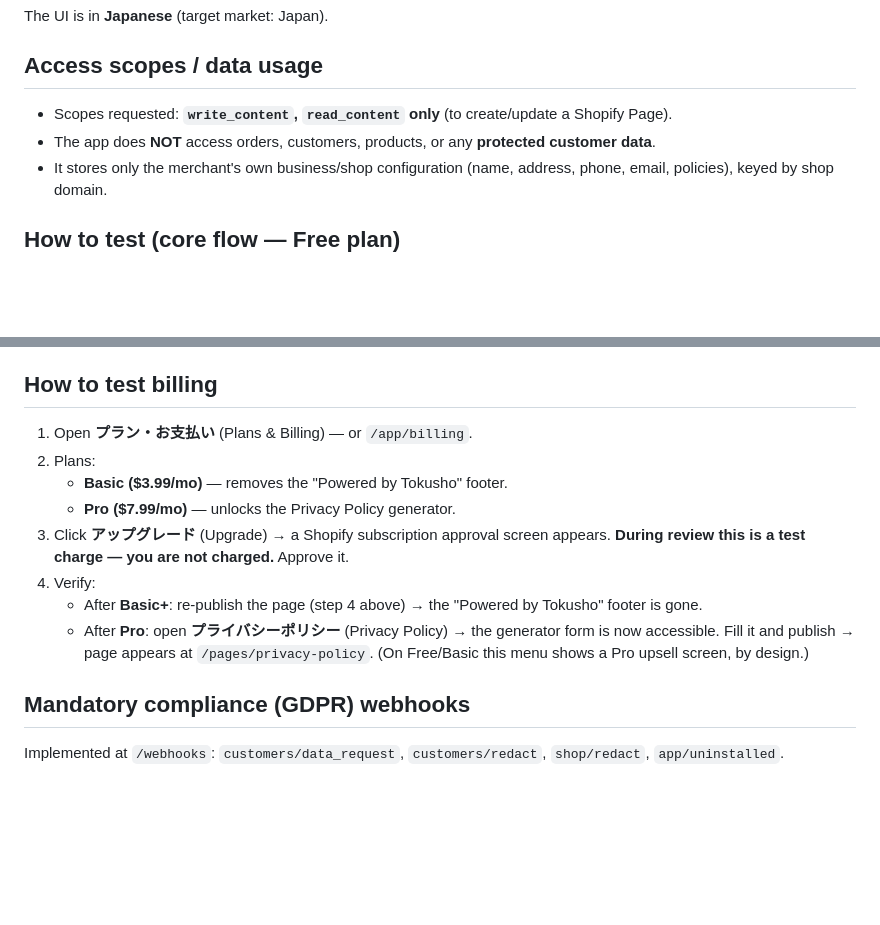
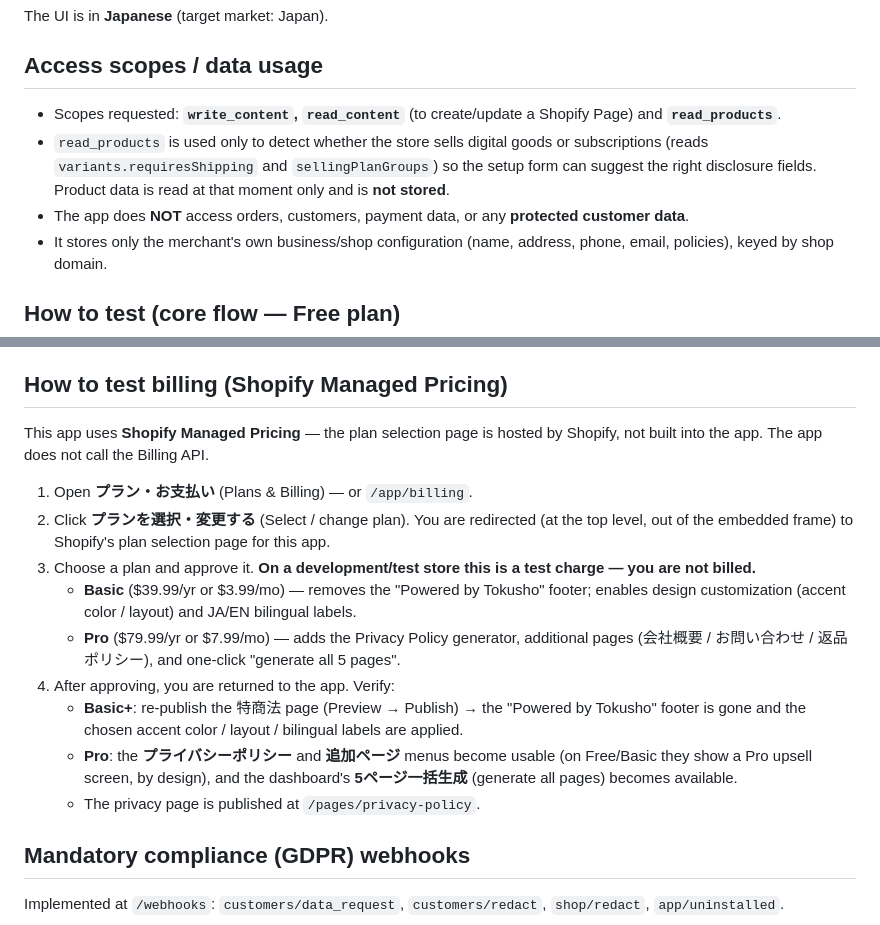
Before and after one commit to renbankanite2019-ops/tokusho, a Markdown page: APP-REVIEW-NOTES.md, 2 parts joined by grey strips. Drawn GitHub-style; blank space fills up the shorter version.

Commit message:
APP-REVIEW-NOTES: Managed Pricing billing flow + read_products scope
Billing section rewritten for Shopify Managed Pricing (redirect to the
Shopify-hosted plan page; no Billing API), with annual-first prices and
current Basic/Pro features. Scope section now discloses read_products
(digital/subscription detection, not stored) so it matches the toml.

Co-Authored-By: Claude Opus 4.8 <noreply@anthropic.com>

```diff
--- a/APP-REVIEW-NOTES.md
+++ b/APP-REVIEW-NOTES.md
@@ -10,8 +10,9 @@ Tokusho generates the Japanese **「特定商取引法に基づく表記」** (S
 The UI is in **Japanese** (target market: Japan).
 
 ## Access scopes / data usage
-- Scopes requested: **`write_content`, `read_content` only** (to create/update a Shopify Page).
-- The app does **NOT** access orders, customers, products, or any **protected customer data**.
+- Scopes requested: **`write_content`, `read_content`** (to create/update a Shopify Page) and **`read_products`**.
+- `read_products` is used only to detect whether the store sells digital goods or subscriptions (reads `variants.requiresShipping` and `sellingPlanGroups`) so the setup form can suggest the right disclosure fields. Product data is read at that moment only and is **not stored**.
+- The app does **NOT** access orders, customers, payment data, or any **protected customer data**.
 - It stores only the merchant's own business/shop configuration (name, address, phone, email, policies), keyed by shop domain.
 
 ## How to test (core flow — Free plan)
@@ -24,15 +25,17 @@ The UI is in **Japanese** (target market: Japan).
 5. Visit `https://<your-test-store>.myshopify.com/pages/tokushoho` — the disclosure page is live.
    - On the **Free** plan, the page shows a small **"Powered by Tokusho"** line in the footer.
 
-## How to test billing
+## How to test billing (Shopify Managed Pricing)
+This app uses **Shopify Managed Pricing** — the plan selection page is hosted by Shopify, not built into the app. The app does not call the Billing API.
 1. Open **プラン・お支払い** (Plans & Billing) — or `/app/billing`.
-2. Plans:
-   - **Basic ($3.99/mo)** — removes the "Powered by Tokusho" footer.
-   - **Pro ($7.99/mo)** — unlocks the Privacy Policy generator.
-3. Click **アップグレード** (Upgrade) → a Shopify subscription approval screen appears. **During review this is a test charge — you are not charged.** Approve it.
-4. Verify:
-   - After **Basic+**: re-publish the page (step 4 above) → the "Powered by Tokusho" footer is gone.
-   - After **Pro**: open **プライバシーポリシー** (Privacy Policy) → the generator form is now accessible. Fill it and publish → page appears at `/pages/privacy-policy`. (On Free/Basic this menu shows a Pro upsell screen, by design.)
+2. Click **プランを選択・変更する** (Select / change plan). You are redirected (at the top level, out of the embedded frame) to Shopify's plan selection page for this app.
+3. Choose a plan and approve it. **On a development/test store this is a test charge — you are not billed.**
+   - **Basic** ($39.99/yr or $3.99/mo) — removes the "Powered by Tokusho" footer; enables design customization (accent color / layout) and JA/EN bilingual labels.
+   - **Pro** ($79.99/yr or $7.99/mo) — adds the Privacy Policy generator, additional pages (会社概要 / お問い合わせ / 返品ポリシー), and one-click "generate all 5 pages".
+4. After approving, you are returned to the app. Verify:
+   - **Basic+**: re-publish the 特商法 page (Preview → Publish) → the "Powered by Tokusho" footer is gone and the chosen accent color / layout / bilingual labels are applied.
+   - **Pro**: the **プライバシーポリシー** and **追加ページ** menus become usable (on Free/Basic they show a Pro upsell screen, by design), and the dashboard's **5ページ一括生成** (generate all pages) becomes available.
+   - The privacy page is published at `/pages/privacy-policy`.
 
 ## Mandatory compliance (GDPR) webhooks
 Implemented at `/webhooks`: `customers/data_request`, `customers/redact`, `shop/redact`, `app/uninstalled`.
```
